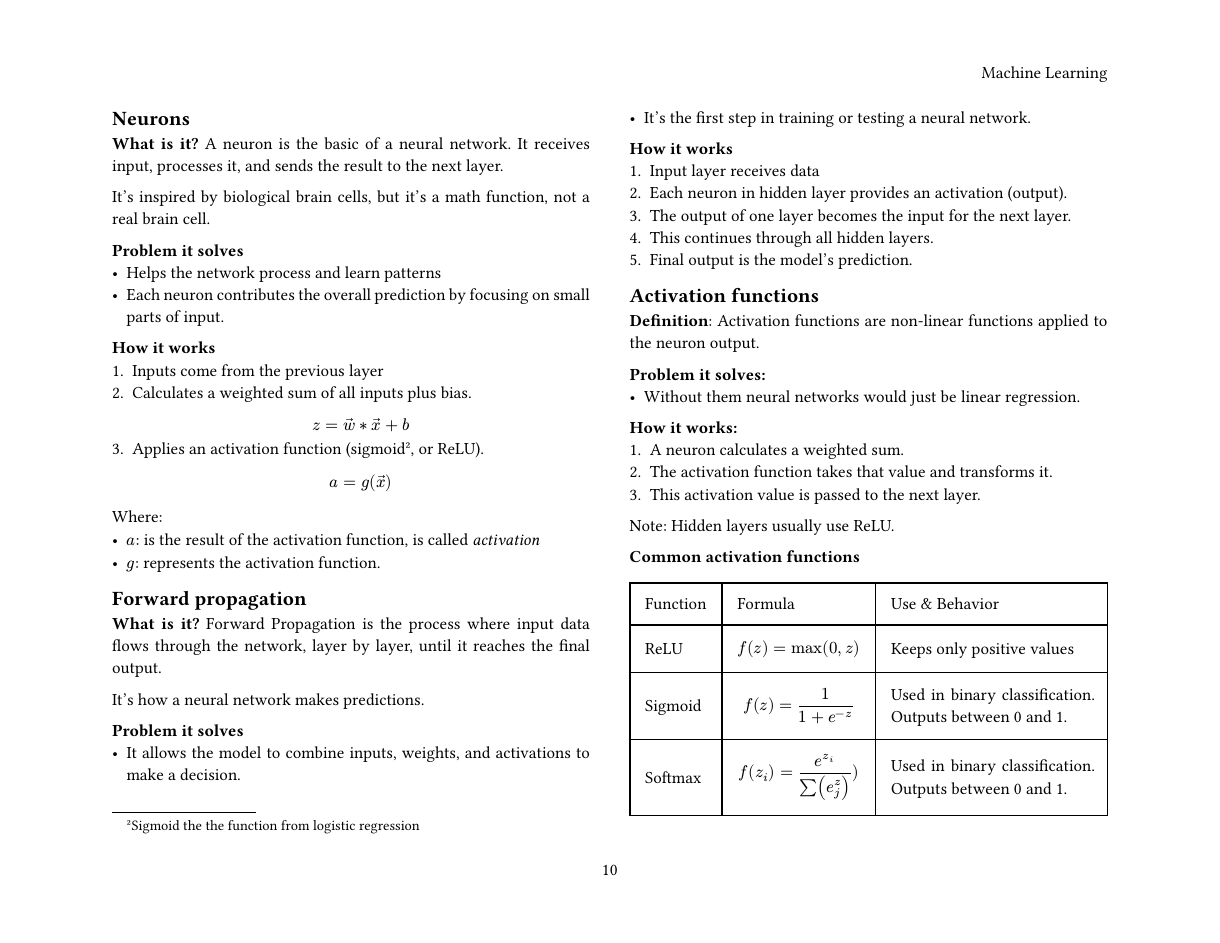
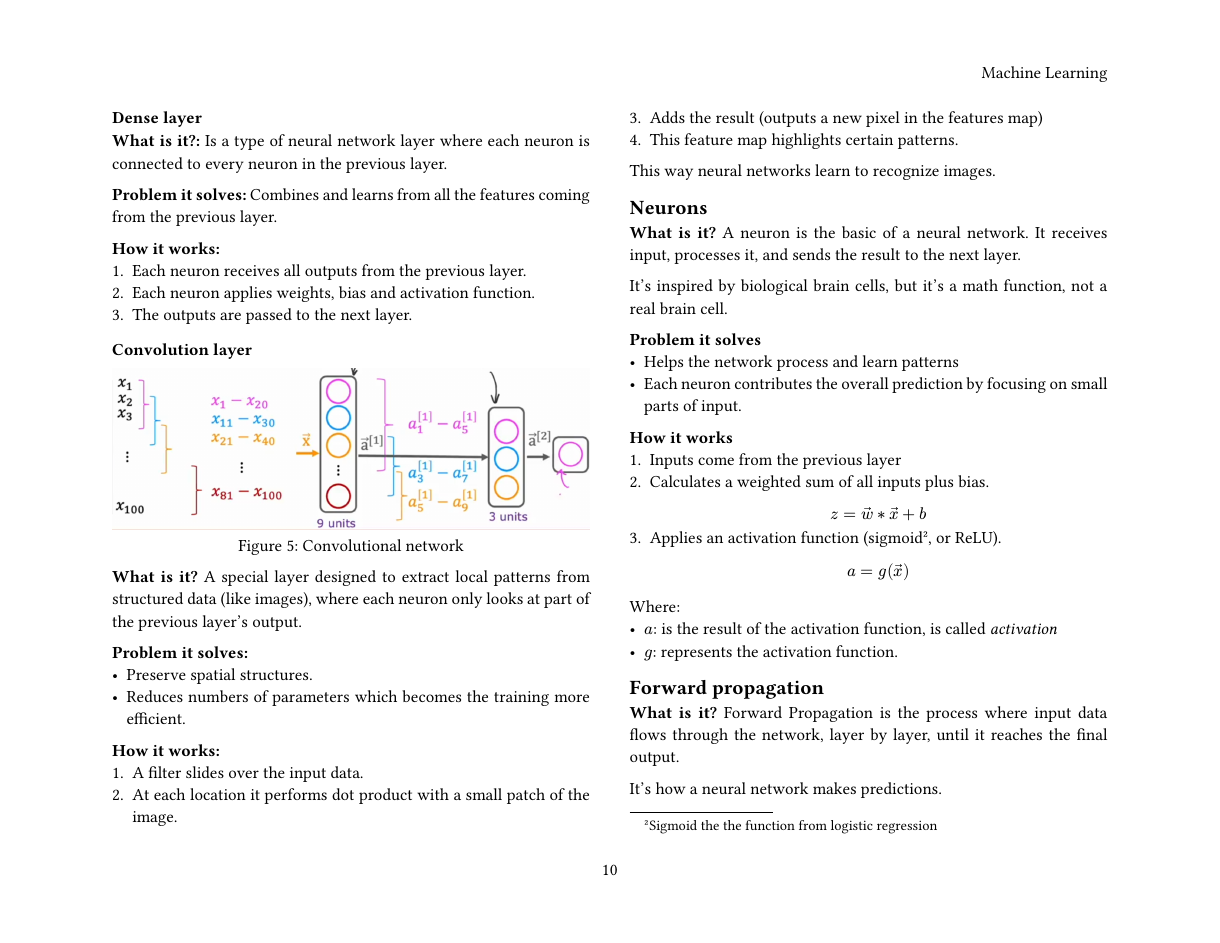
Before and after one commit to juanzq10dev/Juan-secret-vault, a Typst document (ai/machine-learning/handbook/main.typ, which reads ai/machine-learning/handbook/06-neural-networks/page.typ): page 10 of 11 before the commit and page 10 of 12 after it. Compiled offline with Typst 0.15.

Commit message:
Add neural network layer types notes

```diff
--- a/ai/machine-learning/handbook/06-neural-networks/page.typ
+++ b/ai/machine-learning/handbook/06-neural-networks/page.typ
@@ -41,6 +41,36 @@ Example:
 *How it works:*
 + Each layer is composed from neurons.
 + Neurons calculate values in parallel and pass the value to the next layer (This is called forward propagation).
+
+=== Dense layer
+*What is it?:*
+Is a type of neural network layer where each neuron is connected to every neuron in the previous layer.
+
+*Problem it solves:* Combines and learns from all the features coming from the previous layer.
+
+*How it works:*
++ Each neuron receives all outputs from the previous layer.
++ Each neuron applies weights, bias and activation function.
++ The outputs are passed to the next layer.
+
+=== Convolution layer
+#figure(caption: "Convolutional network")[
+  #image("images/convolutional-layer.png")
+]
+*What is it?* A special layer designed to extract local patterns from structured data (like images), where each neuron only looks at part of the previous layer's output.
+
+*Problem it solves:*
+- Preserve spatial structures.
+- Reduces numbers of parameters which becomes the training more efficient.
+
+*How it works:*
++ A filter slides over the input data.
++ At each location it performs dot product with a small patch of the image.
++ Adds the result (outputs a new pixel in the features map)
++ This feature map highlights certain patterns.
+
+This way neural networks learn to recognize images.
+
 
 == Neurons
 
```
Also changed, not shown: ai/machine-learning/handbook/06-neural-networks/images/convolutional-layer.png (added), ai/machine-learning/handbook/06-neural-networks/page.typ (2 more changed lines).
